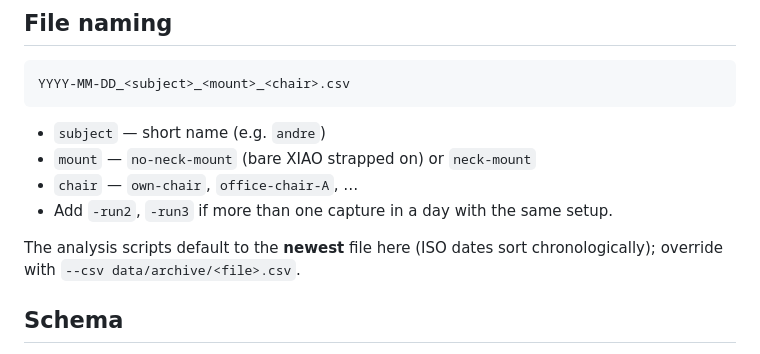
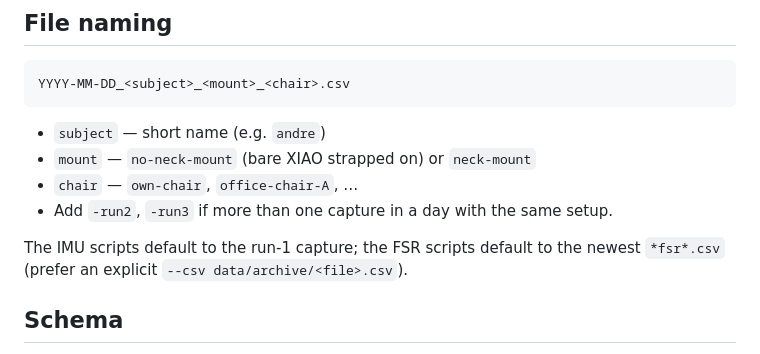
Before and after one commit to SmokeTag/posture-monitoring-system, a Markdown page: data/archive/README.md, the part around the change. Rendered like a GitHub page.

Commit message:
archive: READMEs reflect the pinned IMU default CSV
Co-Authored-By: Claude Opus 5.5 <noreply@anthropic.com>

```diff
--- a/data/archive/README.md
+++ b/data/archive/README.md
@@ -22,8 +22,8 @@ YYYY-MM-DD_<subject>_<mount>_<chair>.csv
 - `chair` — `own-chair`, `office-chair-A`, …
 - Add `-run2`, `-run3` if more than one capture in a day with the same setup.
 
-The analysis scripts default to the **newest** file here (ISO dates sort
-chronologically); override with `--csv data/archive/<file>.csv`.
+The IMU scripts default to the run-1 capture; the FSR scripts default to the
+newest `*fsr*.csv` (prefer an explicit `--csv data/archive/<file>.csv`).
 
 ## Schema
 
```
Also changed, not shown: docs/archive/protocolo-captura-imu.md (+1 -1 lines).
